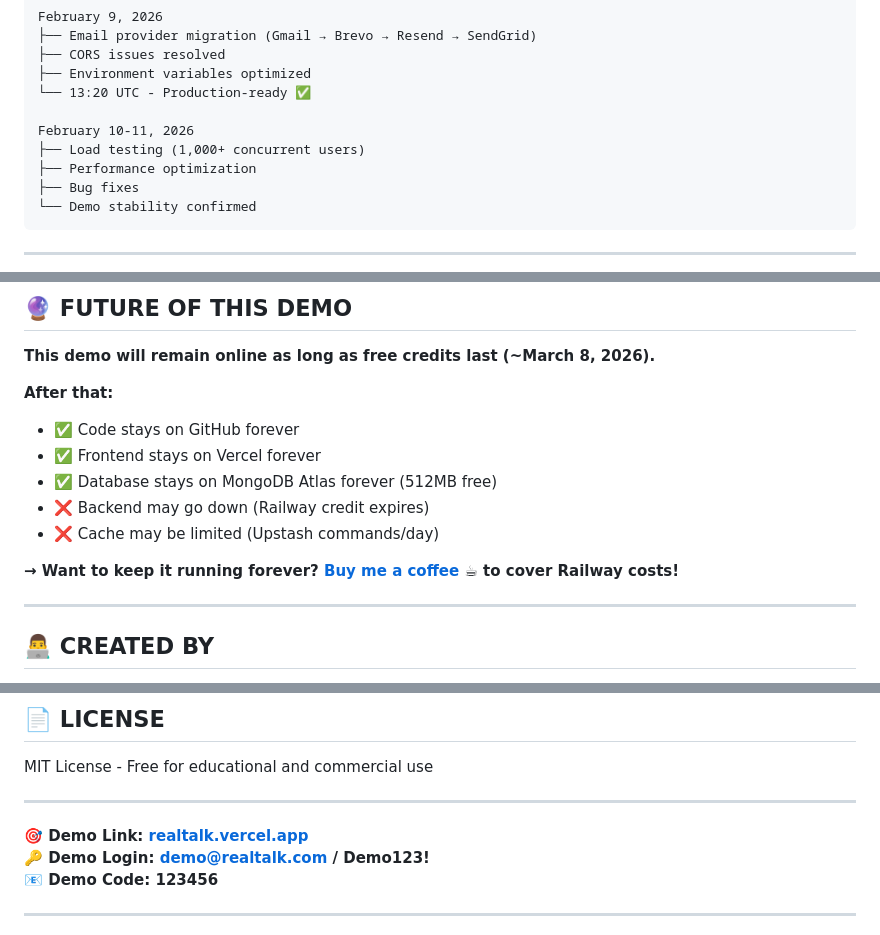
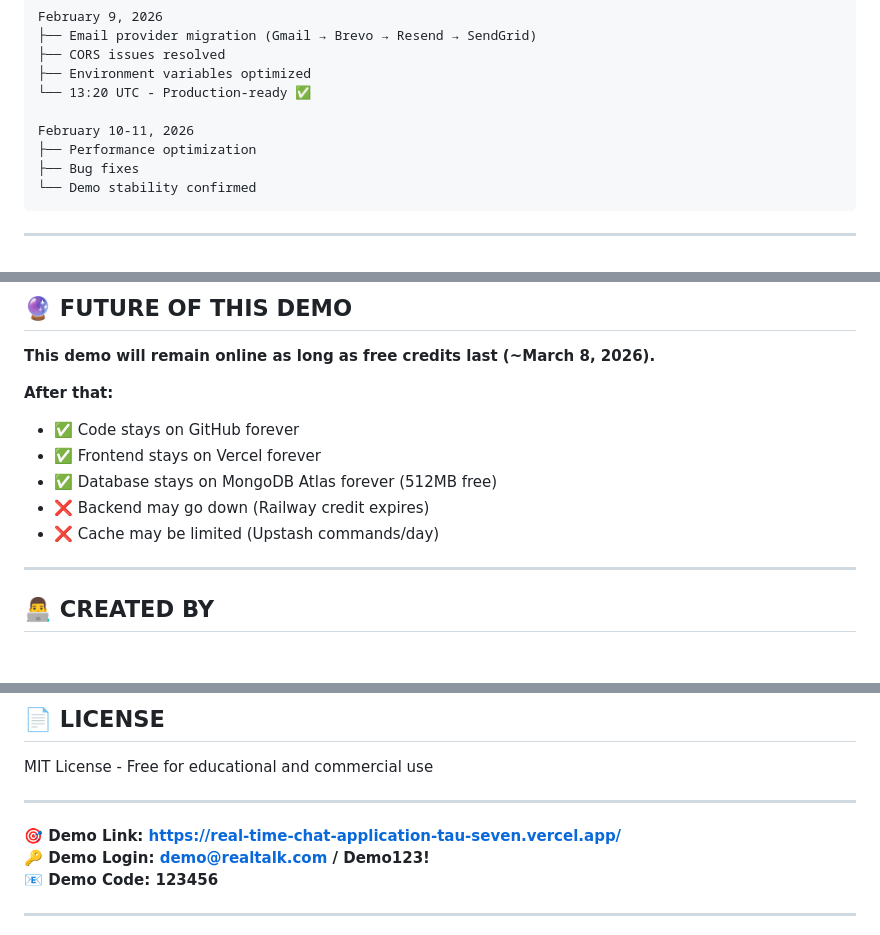
Before and after one commit to 21Ravan12/Real-Time-Chat-Application, a Markdown page: DEMO.md, 3 parts joined by grey strips. GitHub-like rendering; blank space fills up the shorter version.

```diff
--- a/DEMO.md
+++ b/DEMO.md
@@ -241,7 +241,6 @@ February 9, 2026
 └── 13:20 UTC - Production-ready ✅
 
 February 10-11, 2026
-├── Load testing (1,000+ concurrent users)
 ├── Performance optimization
 ├── Bug fixes
 └── Demo stability confirmed
@@ -259,8 +258,6 @@ February 10-11, 2026
 - ✅ Database stays on MongoDB Atlas forever (512MB free)
 - ❌ Backend may go down (Railway credit expires)
 - ❌ Cache may be limited (Upstash commands/day)
-
-**→ Want to keep it running forever? [Buy me a coffee](https://www.buymeacoffee.com/21ravan12) ☕ to cover Railway costs!**
 
 ---
 
@@ -290,7 +287,7 @@ MIT License - Free for educational and commercial use
 
 ---
 
-**🎯 Demo Link: [realtalk.vercel.app](https://realtalk.vercel.app)**
+**🎯 Demo Link: [https://real-time-chat-application-tau-seven.vercel.app/](https://real-time-chat-application-tau-seven.vercel.app/)**
 **🔑 Demo Login: demo@realtalk.com / Demo123!**
 **📧 Demo Code: 123456**
 
```
